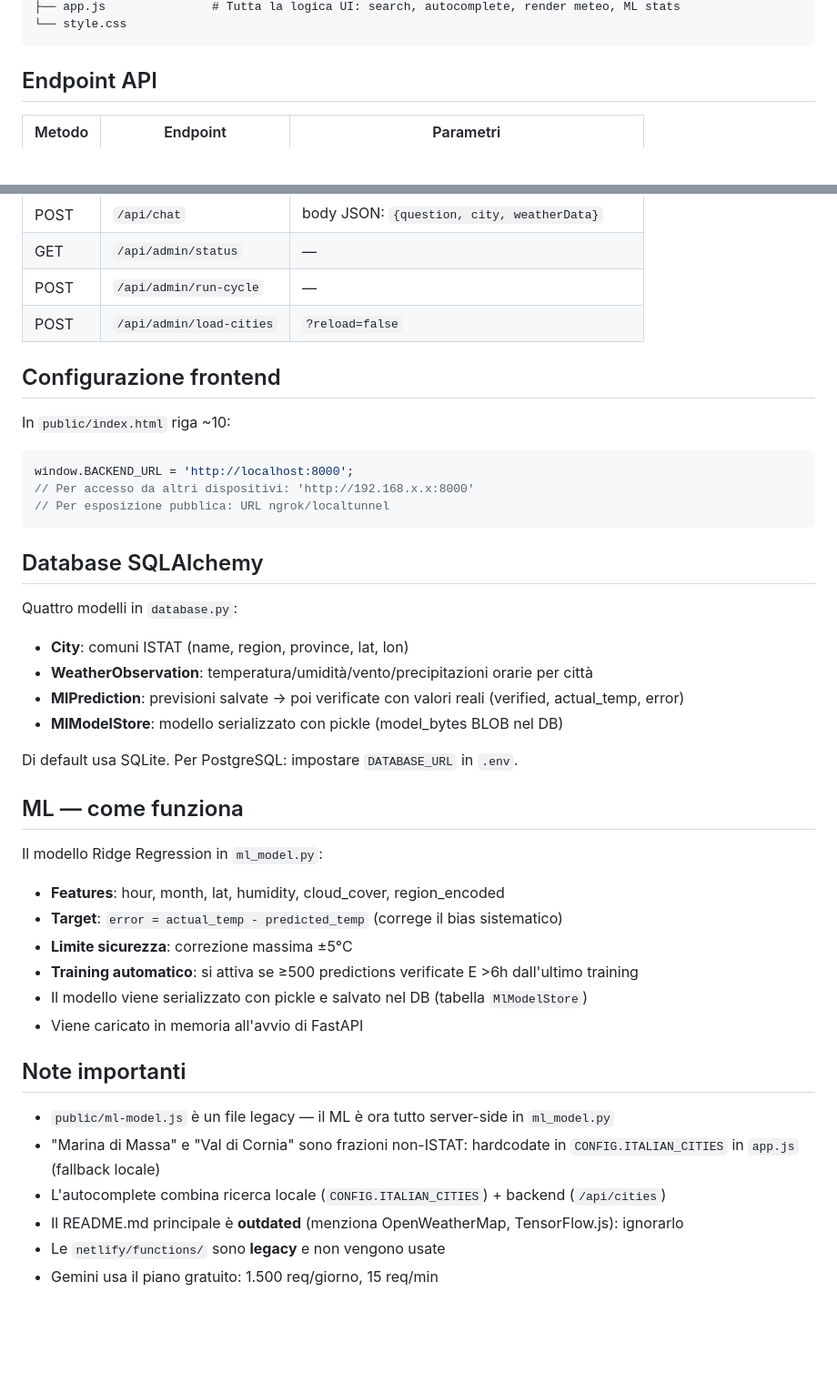
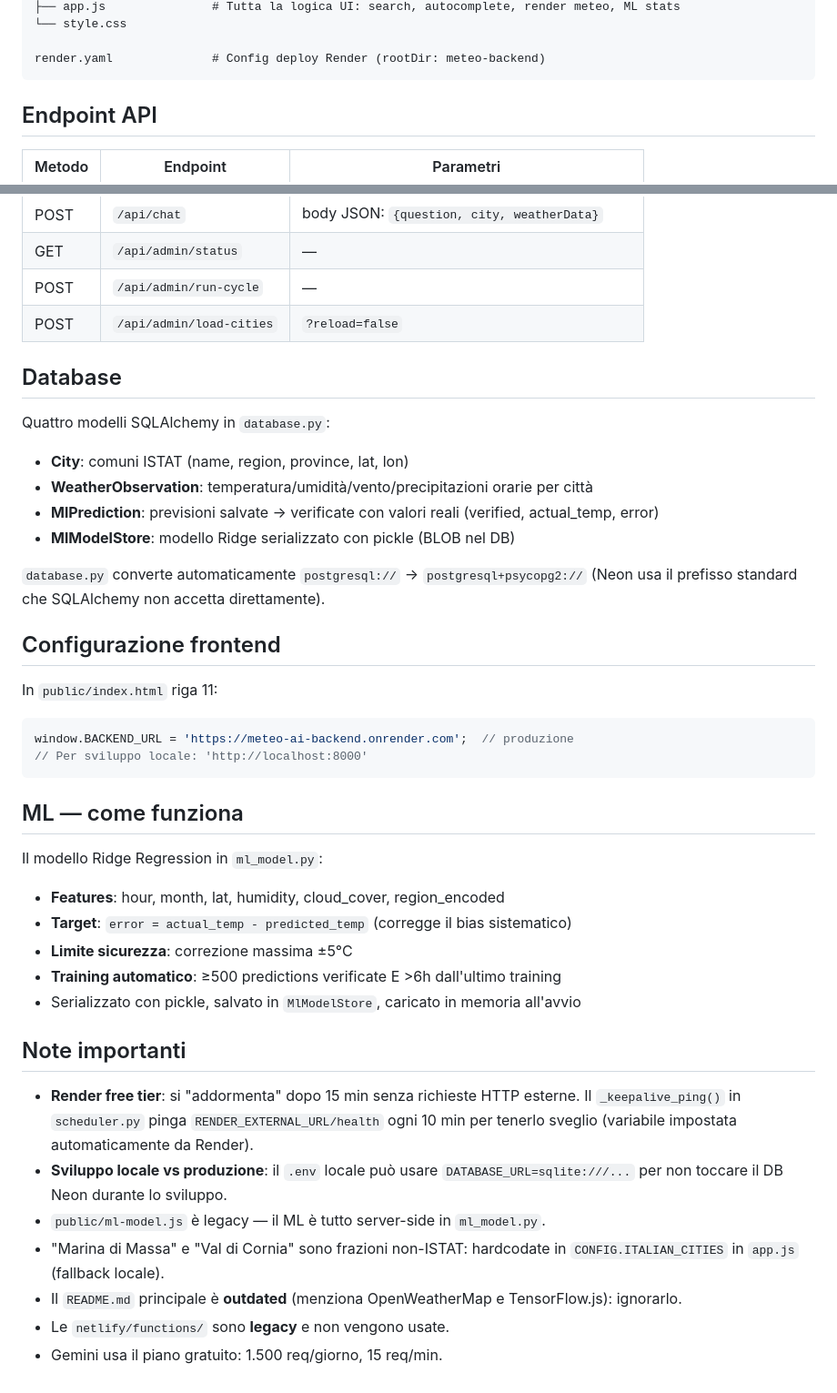
Before and after one commit to hagenauwa/meteo-ai-app, a Markdown page: CLAUDE.md, 2 parts joined by grey strips. Shown at 91% size. GitHub-like rendering; blank space fills up the shorter version.

````diff
--- a/CLAUDE.md
+++ b/CLAUDE.md
@@ -79,5 +84,7 @@ public/
 ├── app.js               # Tutta la logica UI: search, autocomplete, render meteo, ML stats
 └── style.css
+
+render.yaml              # Config deploy Render (rootDir: meteo-backend)
 ```
 
 ## Endpoint API
@@ -95,40 +102,39 @@ public/
 | POST | `/api/admin/run-cycle` | — |
 | POST | `/api/admin/load-cities` | `?reload=false` |
 
+## Database
+
+Quattro modelli SQLAlchemy in `database.py`:
+- **City**: comuni ISTAT (name, region, province, lat, lon)
+- **WeatherObservation**: temperatura/umidità/vento/precipitazioni orarie per città
+- **MlPrediction**: previsioni salvate → verificate con valori reali (verified, actual_temp, error)
+- **MlModelStore**: modello Ridge serializzato con pickle (BLOB nel DB)
+
+`database.py` converte automaticamente `postgresql://` → `postgresql+psycopg2://` (Neon usa il prefisso standard che SQLAlchemy non accetta direttamente).
+
 ## Configurazione frontend
 
-In `public/index.html` riga ~10:
+In `public/index.html` riga 11:
 ```javascript
-window.BACKEND_URL = 'http://localhost:8000';
-// Per accesso da altri dispositivi: 'http://192.168.x.x:8000'
-// Per esposizione pubblica: URL ngrok/localtunnel
+window.BACKEND_URL = 'https://meteo-ai-backend.onrender.com';  // produzione
+// Per sviluppo locale: 'http://localhost:8000'
 ```
-
-## Database SQLAlchemy
-
-Quattro modelli in `database.py`:
-- **City**: comuni ISTAT (name, region, province, lat, lon)
-- **WeatherObservation**: temperatura/umidità/vento/precipitazioni orarie per città
-- **MlPrediction**: previsioni salvate → poi verificate con valori reali (verified, actual_temp, error)
-- **MlModelStore**: modello serializzato con pickle (model_bytes BLOB nel DB)
-
-Di default usa SQLite. Per PostgreSQL: impostare `DATABASE_URL` in `.env`.
 
 ## ML — come funziona
 
 Il modello Ridge Regression in `ml_model.py`:
 - **Features**: hour, month, lat, humidity, cloud_cover, region_encoded
-- **Target**: `error = actual_temp - predicted_temp` (correge il bias sistematico)
+- **Target**: `error = actual_temp - predicted_temp` (corregge il bias sistematico)
 - **Limite sicurezza**: correzione massima ±5°C
-- **Training automatico**: si attiva se ≥500 predictions verificate E >6h dall'ultimo training
-- Il modello viene serializzato con pickle e salvato nel DB (tabella `MlModelStore`)
-- Viene caricato in memoria all'avvio di FastAPI
+- **Training automatico**: ≥500 predictions verificate E >6h dall'ultimo training
+- Serializzato con pickle, salvato in `MlModelStore`, caricato in memoria all'avvio
 
 ## Note importanti
 
-- `public/ml-model.js` è un file legacy — il ML è ora tutto server-side in `ml_model.py`
-- "Marina di Massa" e "Val di Cornia" sono frazioni non-ISTAT: hardcodate in `CONFIG.ITALIAN_CITIES` in `app.js` (fallback locale)
-- L'autocomplete combina ricerca locale (`CONFIG.ITALIAN_CITIES`) + backend (`/api/cities`)
-- Il README.md principale è **outdated** (menziona OpenWeatherMap, TensorFlow.js): ignorarlo
-- Le `netlify/functions/` sono **legacy** e non vengono usate
-- Gemini usa il piano gratuito: 1.500 req/giorno, 15 req/min
+- **Render free tier**: si "addormenta" dopo 15 min senza richieste HTTP esterne. Il `_keepalive_ping()` in `scheduler.py` pinga `RENDER_EXTERNAL_URL/health` ogni 10 min per tenerlo sveglio (variabile impostata automaticamente da Render).
+- **Sviluppo locale vs produzione**: il `.env` locale può usare `DATABASE_URL=sqlite:///...` per non toccare il DB Neon durante lo sviluppo.
+- `public/ml-model.js` è legacy — il ML è tutto server-side in `ml_model.py`.
+- "Marina di Massa" e "Val di Cornia" sono frazioni non-ISTAT: hardcodate in `CONFIG.ITALIAN_CITIES` in `app.js` (fallback locale).
+- Il `README.md` principale è **outdated** (menziona OpenWeatherMap e TensorFlow.js): ignorarlo.
+- Le `netlify/functions/` sono **legacy** e non vengono usate.
+- Gemini usa il piano gratuito: 1.500 req/giorno, 15 req/min.
````
Also changed, not shown: other parts of CLAUDE.md (+43 -38 lines).
